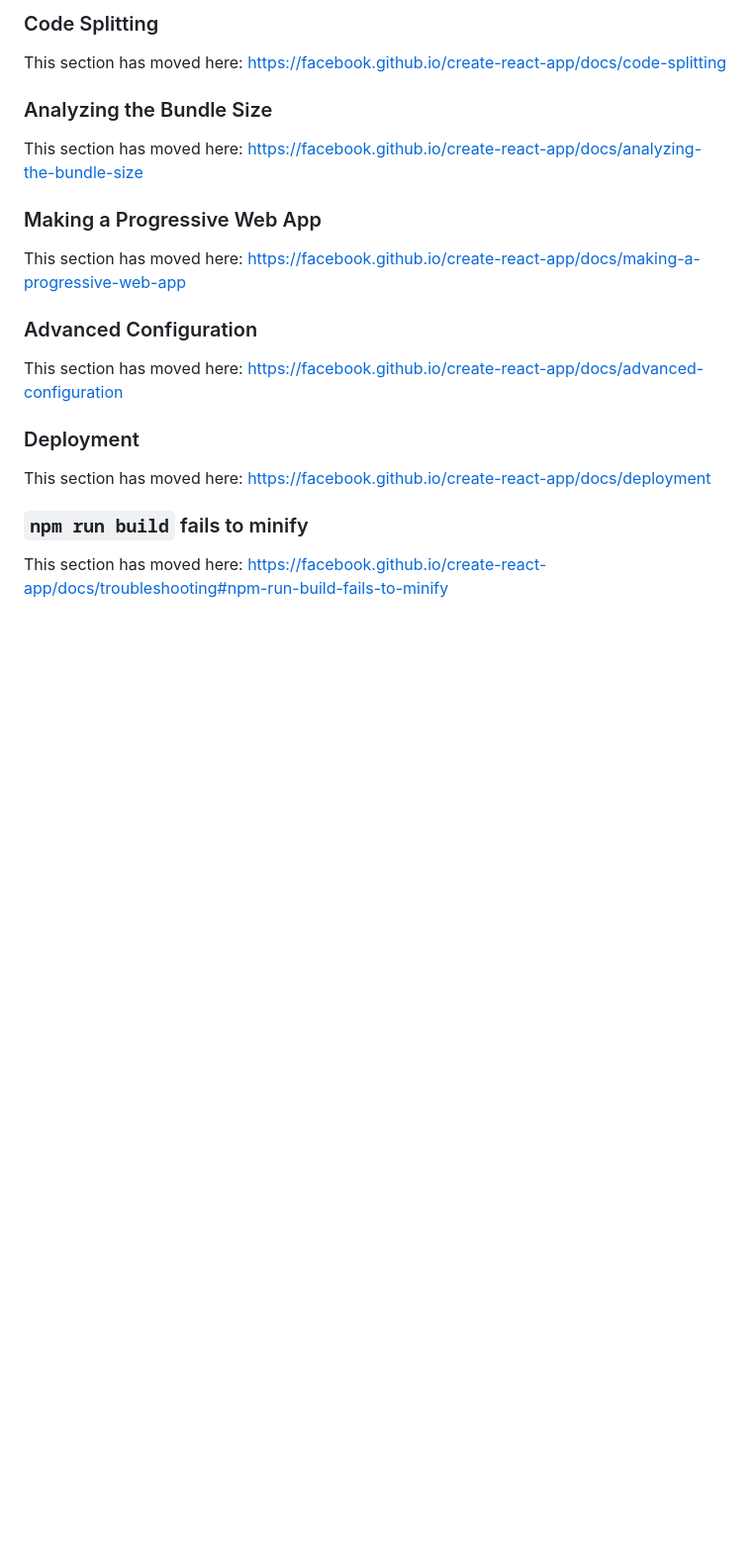
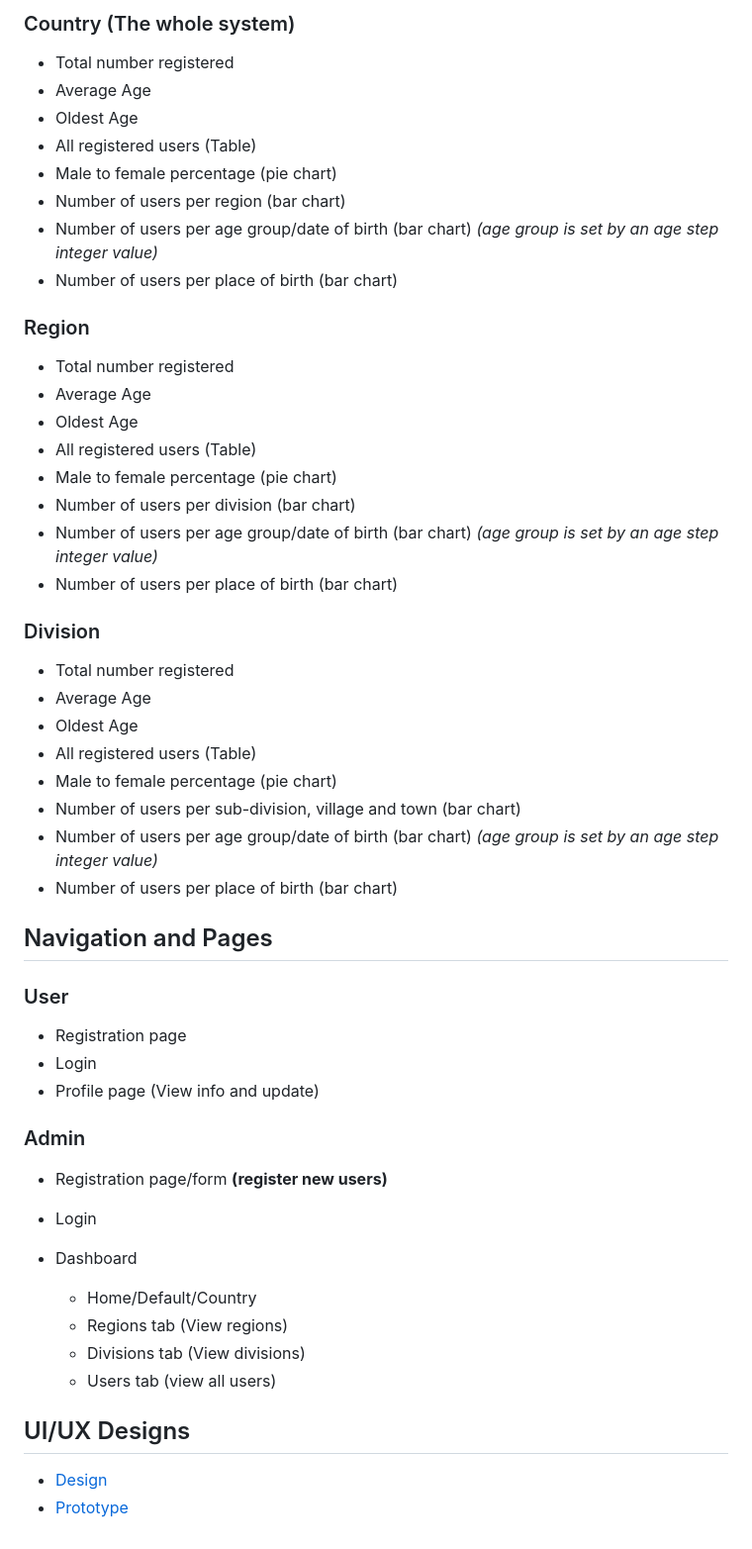
Before and after one commit to MLesky/web-census, a Markdown page: README.md, the part around one of its changes. Shown at 99% size. Drawn GitHub-style; blank space fills up the shorter version.

```diff
--- a/README.md
+++ b/README.md
@@ -47,24 +64,58 @@ To learn React, check out the [React documentation](https://reactjs.org/).
 
-### Code Splitting
+1.
+### Country (The whole system)
 
-This section has moved here: [https://facebook.github.io/create-react-app/docs/code-splitting](https://facebook.github.io/create-react-app/docs/code-splitting)
+- Total number registered
+- Average Age
+- Oldest Age
+- All registered users (Table)
+- Male to female percentage (pie chart)
+- Number of users per region (bar chart)
+- Number of users per age group/date of birth (bar chart) _(age group is set by an age step integer value)_
+- Number of users per place of birth (bar chart)
 
-### Analyzing the Bundle Size
+### Region
 
-This section has moved here: [https://facebook.github.io/create-react-app/docs/analyzing-the-bundle-size](https://facebook.github.io/create-react-app/docs/analyzing-the-bundle-size)
+- Total number registered
+- Average Age
+- Oldest Age
+- All registered users (Table)
+- Male to female percentage (pie chart)
+- Number of users per division (bar chart)
+- Number of users per age group/date of birth (bar chart) _(age group is set by an age step integer value)_
+- Number of users per place of birth (bar chart)
 
-### Making a Progressive Web App
+### Division
 
-This section has moved here: [https://facebook.github.io/create-react-app/docs/making-a-progressive-web-app](https://facebook.github.io/create-react-app/docs/making-a-progressive-web-app)
+- Total number registered
+- Average Age
+- Oldest Age
+- All registered users (Table)
+- Male to female percentage (pie chart)
+- Number of users per sub-division, village and town (bar chart)
+- Number of users per age group/date of birth (bar chart) _(age group is set by an age step integer value)_
+- Number of users per place of birth (bar chart)
 
-### Advanced Configuration
+## Navigation and Pages
 
-This section has moved here: [https://facebook.github.io/create-react-app/docs/advanced-configuration](https://facebook.github.io/create-react-app/docs/advanced-configuration)
+### User
 
-### Deployment
+- Registration page
+- Login
+- Profile page (View info and update)
 
-This section has moved here: [https://facebook.github.io/create-react-app/docs/deployment](https://facebook.github.io/create-react-app/docs/deployment)
+### Admin
 
-### `npm run build` fails to minify
+- Registration page/form **(register new users)**
+- Login
+- Dashboard
 
-This section has moved here: [https://facebook.github.io/create-react-app/docs/troubleshooting#npm-run-build-fails-to-minify](https://facebook.github.io/create-react-app/docs/troubleshooting#npm-run-build-fails-to-minify)
+    - Home/Default/Country
+    - Regions tab (View regions)
+    - Divisions tab (View divisions)
+    - Users tab (view all users)
+
+## UI/UX Designs
+
+- [Design](https://www.figma.com/file/6a44OaA92bbthgsrVPdpLO/CHIELE-CENSUS?type=design&node-id=0%3A1&mode=design&t=aMNMaaJrTzBXBiqe-1)
+- [Prototype](https://www.figma.com/proto/FADLwPUjddQtKD36Xh3PQU/School-Docs?type=design&node-id=401-740&t=wB9waiirRCfAVOFI-0&scaling=min-zoom&page-id=1%3A6&starting-point-node-id=401%3A740)
```
Also changed, not shown: other parts of README.md (+43 -26 lines).
